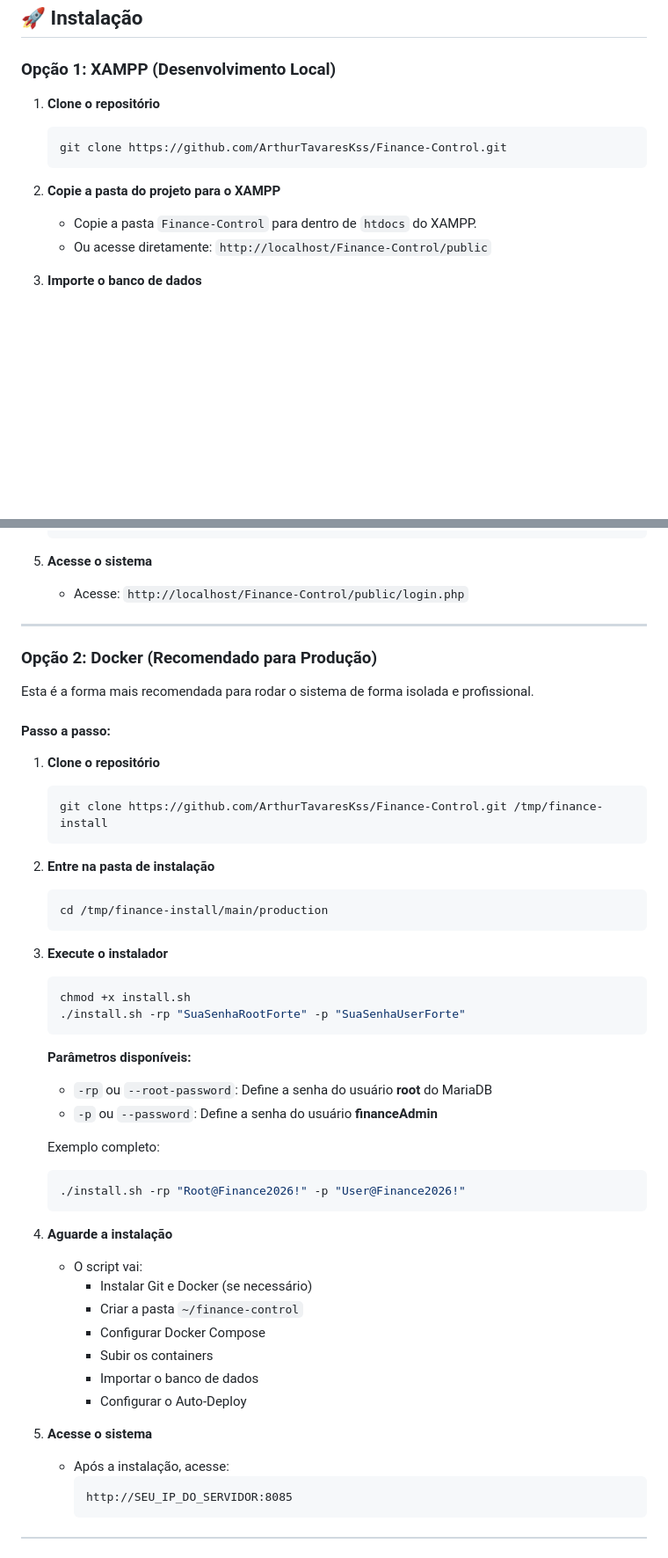
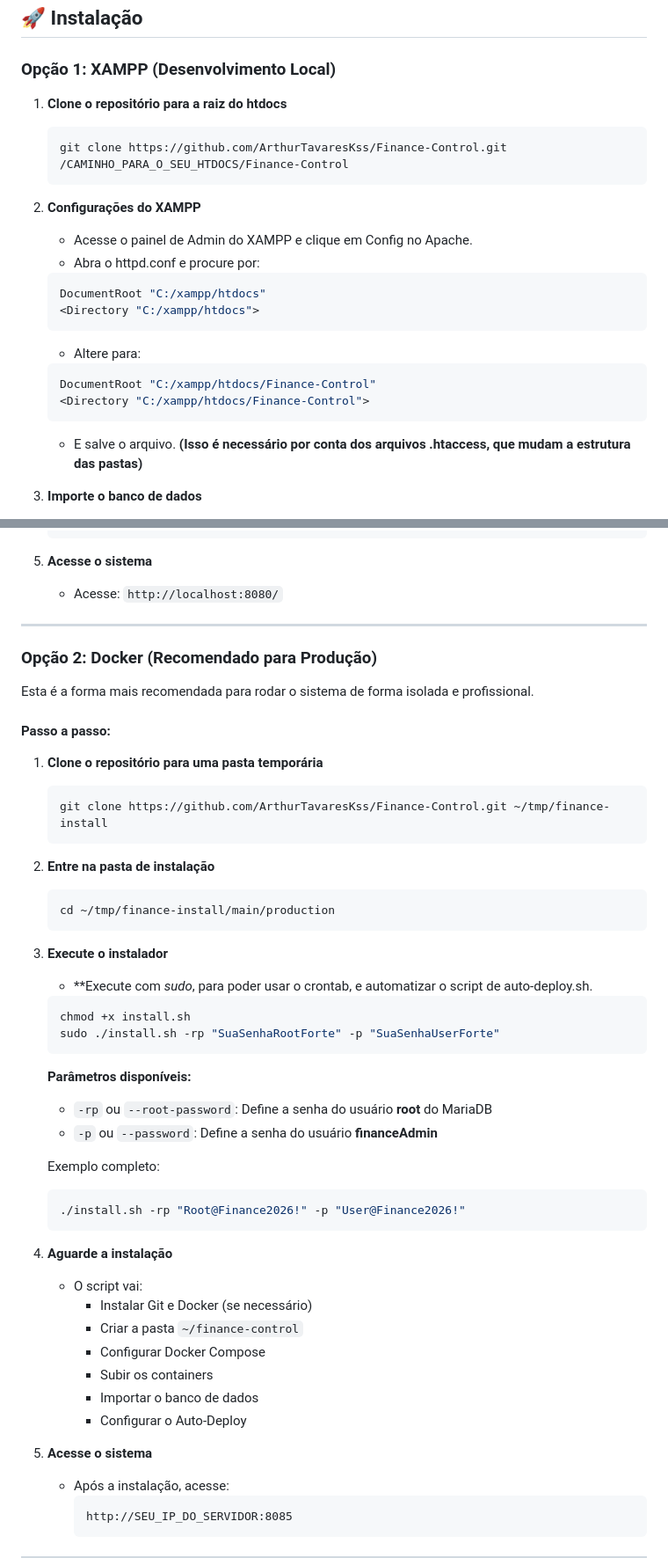
Before and after one commit to ArthurTavaresKss/Finance-Control, a Markdown page: README.md, 2 parts joined by grey strips. Shown at 88% size. Rendered like a GitHub page; blank space fills up the shorter version.

Commit message:
Revise installation steps for XAMPP and Docker
Updated installation instructions for XAMPP and Docker, including repository cloning paths and access URLs.

````diff
--- a/README.md
+++ b/README.md
@@ -22,14 +22,24 @@ Sistema de Controle Financeiro Web desenvolvido em PHP puro.
 
 ### Opção 1: XAMPP (Desenvolvimento Local)
 
-1. **Clone o repositório**
+1. **Clone o repositório para a raiz do htdocs**
    ```bash
-   git clone https://github.com/ArthurTavaresKss/Finance-Control.git
+   git clone https://github.com/ArthurTavaresKss/Finance-Control.git /CAMINHO_PARA_O_SEU_HTDOCS/Finance-Control
    ```
 
-2. **Copie a pasta do projeto para o XAMPP**
-   - Copie a pasta `Finance-Control` para dentro de `htdocs` do XAMPP.
-   - Ou acesse diretamente: `http://localhost/Finance-Control/public`
+2. **Configurações do XAMPP**
+   - Acesse o painel de Admin do XAMPP e clique em Config no Apache.
+   - Abra o httpd.conf e procure por:
+   ```bash
+   DocumentRoot "C:/xampp/htdocs"
+   <Directory "C:/xampp/htdocs">
+   ```
+   - Altere para:
+   ```bash
+   DocumentRoot "C:/xampp/htdocs/Finance-Control"
+   <Directory "C:/xampp/htdocs/Finance-Control">
+   ```
+   - E salve o arquivo. **(Isso é necessário por conta dos arquivos .htaccess, que mudam a estrutura das pastas)**
 
 3. **Importe o banco de dados**
    - Abra o phpMyAdmin (`http://localhost/phpmyadmin`)
@@ -49,7 +59,7 @@ Sistema de Controle Financeiro Web desenvolvido em PHP puro.
    ```
 
 5. **Acesse o sistema**
-   - Acesse: `http://localhost/Finance-Control/public/login.php`
+   - Acesse: `http://localhost:8080/`
 
 ---
 
@@ -59,20 +69,21 @@ Esta é a forma mais recomendada para rodar o sistema de forma isolada e profiss
 
 #### Passo a passo:
 
-1. **Clone o repositório**
-   ```bash
-   git clone https://github.com/ArthurTavaresKss/Finance-Control.git /tmp/finance-install
+1. **Clone o repositório para uma pasta temporária**
+   ```git
+   git clone https://github.com/ArthurTavaresKss/Finance-Control.git ~/tmp/finance-install
    ```
 
 2. **Entre na pasta de instalação**
    ```bash
-   cd /tmp/finance-install/main/production
+   cd ~/tmp/finance-install/main/production
    ```
 
 3. **Execute o instalador**
+   - **Execute com *sudo*, para poder usar o crontab, e automatizar o script de auto-deploy.sh.
    ```bash
    chmod +x install.sh
-   ./install.sh -rp "SuaSenhaRootForte" -p "SuaSenhaUserForte"
+   sudo ./install.sh -rp "SuaSenhaRootForte" -p "SuaSenhaUserForte"
    ```
 
    **Parâmetros disponíveis:**
@@ -84,7 +95,7 @@ Esta é a forma mais recomendada para rodar o sistema de forma isolada e profiss
    ./install.sh -rp "Root@Finance2026!" -p "User@Finance2026!"
    ```
 
-4. **Aguarde a instalação**
+5. **Aguarde a instalação**
    - O script vai:
      - Instalar Git e Docker (se necessário)
      - Criar a pasta `~/finance-control`
@@ -93,7 +104,7 @@ Esta é a forma mais recomendada para rodar o sistema de forma isolada e profiss
      - Importar o banco de dados
      - Configurar o Auto-Deploy
 
-5. **Acesse o sistema**
+6. **Acesse o sistema**
    - Após a instalação, acesse:
      ```
      http://SEU_IP_DO_SERVIDOR:8085
````
Also changed, not shown: other parts of README.md (+3 -6 lines).
